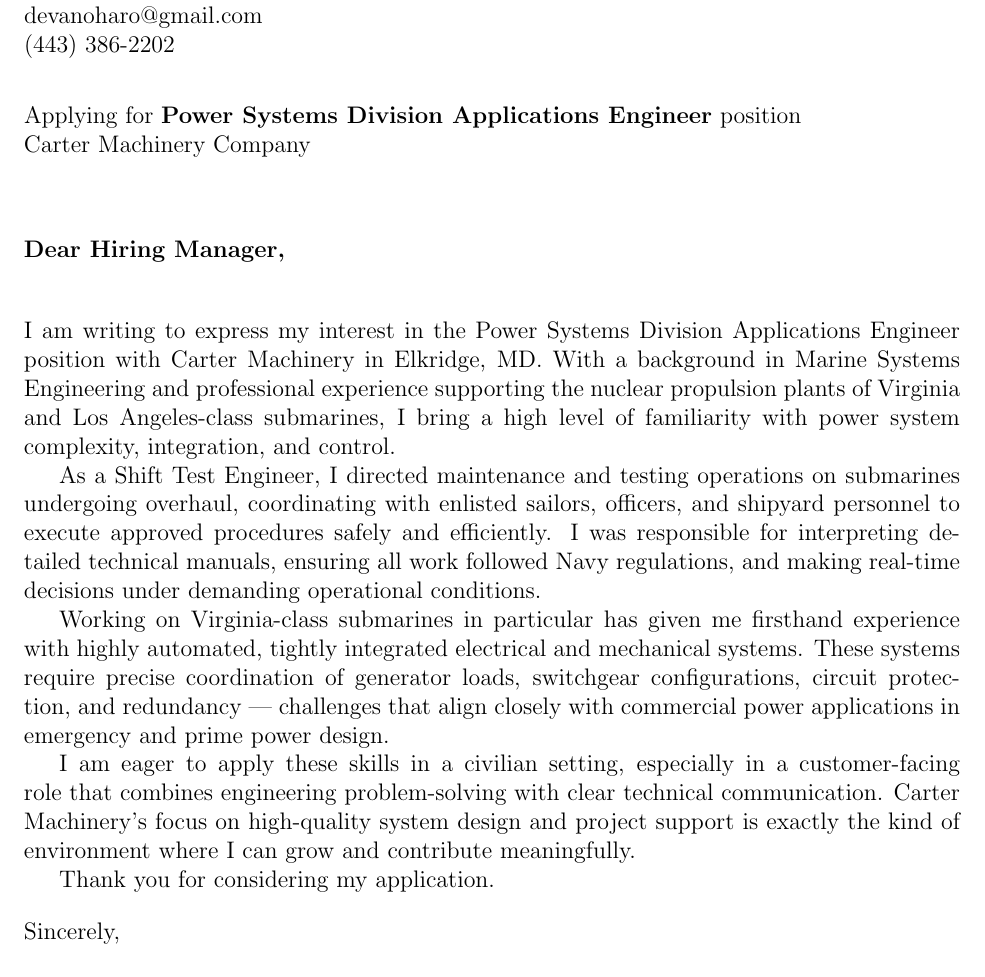
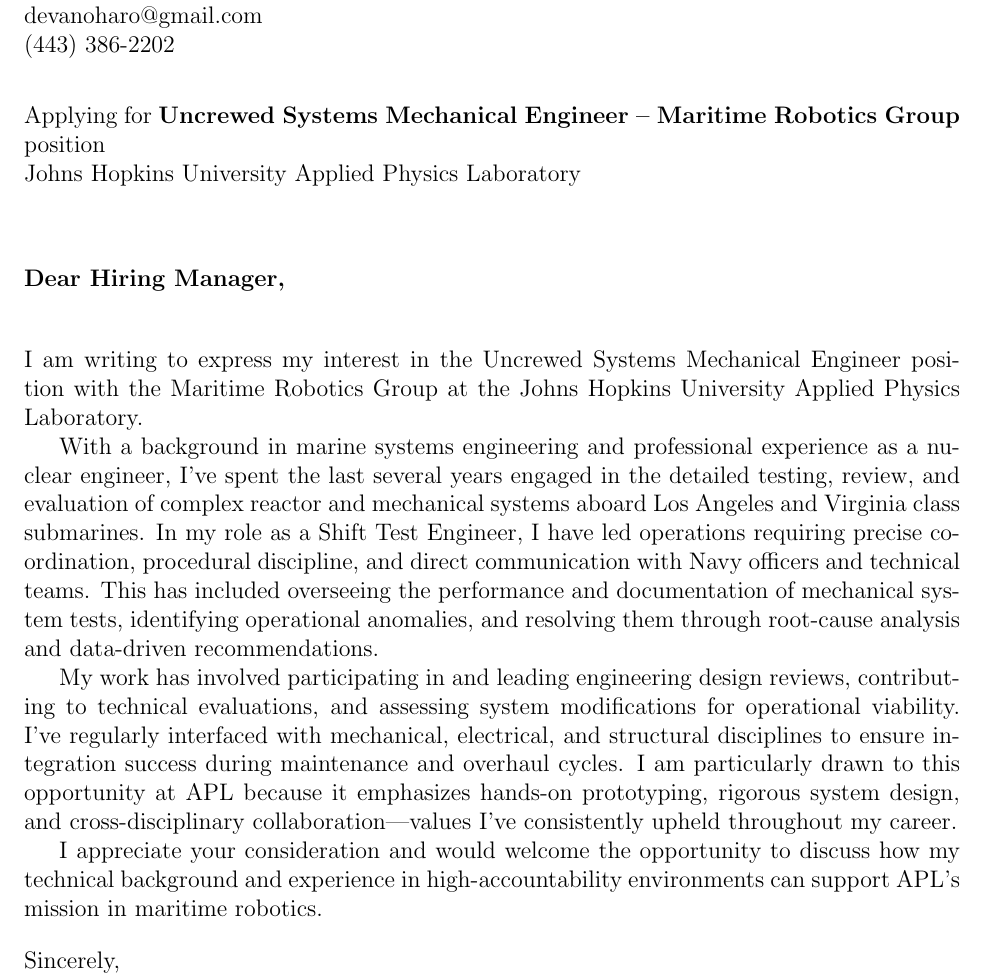
Before and after one commit to Devan-OHaro/Resume, a LaTeX document (cover_letters/main.tex, which reads cover_letters/sections/body.tex): part of the page, cut so that both start at the same text. Compiled offline with pdfLaTeX.

Commit message:
Uncrewed submarine

```diff
--- a/cover_letters/main.tex
+++ b/cover_letters/main.tex
@@ -14,9 +14,9 @@
 \newcommand{\yourphone}{(443) 386-2202}
 \newcommand{\dateofletter}{\today}
 \newcommand{\recipient}{Hiring Manager}
-\newcommand{\companyname}{Carter Machinery Company}
-\newcommand{\companycitystatezip}{Elkridge, MD 21075}
-\newcommand{\job}{Power Systems Division Applications Engineer}
+\newcommand{\companyname}{Johns Hopkins University Applied Physics Laboratory}
+\newcommand{\companycitystatezip}{Laurel, MD}
+\newcommand{\job}{Uncrewed Systems Mechanical Engineer – Maritime Robotics Group}
 
 \begin{document}
 
--- a/cover_letters/sections/body.tex
+++ b/cover_letters/sections/body.tex
@@ -1,13 +1,11 @@
-I am writing to express my interest in the Power Systems Division Applications Engineer position with Carter Machinery in Elkridge, MD.
-With a background in Marine Systems Engineering and professional experience supporting the nuclear propulsion plants of Virginia and Los Angeles-class submarines, I bring a high level of familiarity with power system complexity, integration, and control.
+I am writing to express my interest in the Uncrewed Systems Mechanical Engineer position with the Maritime Robotics Group at the Johns Hopkins University Applied Physics Laboratory.
 
-As a Shift Test Engineer, I directed maintenance and testing operations on submarines undergoing overhaul, coordinating with enlisted sailors, officers, and shipyard personnel to execute approved procedures safely and efficiently.
-I was responsible for interpreting detailed technical manuals, ensuring all work followed Navy regulations, and making real-time decisions under demanding operational conditions.
+With a background in marine systems engineering and professional experience as a nuclear engineer, I’ve spent the last several years engaged in the detailed testing, review, and evaluation of complex reactor and mechanical systems aboard Los Angeles and Virginia class submarines.
+In my role as a Shift Test Engineer, I have led operations requiring precise coordination, procedural discipline, and direct communication with Navy officers and technical teams.
+This has included overseeing the performance and documentation of mechanical system tests, identifying operational anomalies, and resolving them through root-cause analysis and data-driven recommendations.
 
-Working on Virginia-class submarines in particular has given me firsthand experience with highly automated, tightly integrated electrical and mechanical systems.
-These systems require precise coordination of generator loads, switchgear configurations, circuit protection, and redundancy — challenges that align closely with commercial power applications in emergency and prime power design.
+My work has involved participating in and leading engineering design reviews, contributing to technical evaluations, and assessing system modifications for operational viability.
+I’ve regularly interfaced with mechanical, electrical, and structural disciplines to ensure integration success during maintenance and overhaul cycles.
+I am particularly drawn to this opportunity at APL because it emphasizes hands-on prototyping, rigorous system design, and cross-disciplinary collaboration—values I’ve consistently upheld throughout my career.
 
-I am eager to apply these skills in a civilian setting, especially in a customer-facing role that combines engineering problem-solving with clear technical communication.
-Carter Machinery’s focus on high-quality system design and project support is exactly the kind of environment where I can grow and contribute meaningfully.
-
-Thank you for considering my application.
+I appreciate your consideration and would welcome the opportunity to discuss how my technical background and experience in high-accountability environments can support APL’s mission in maritime robotics.
```
